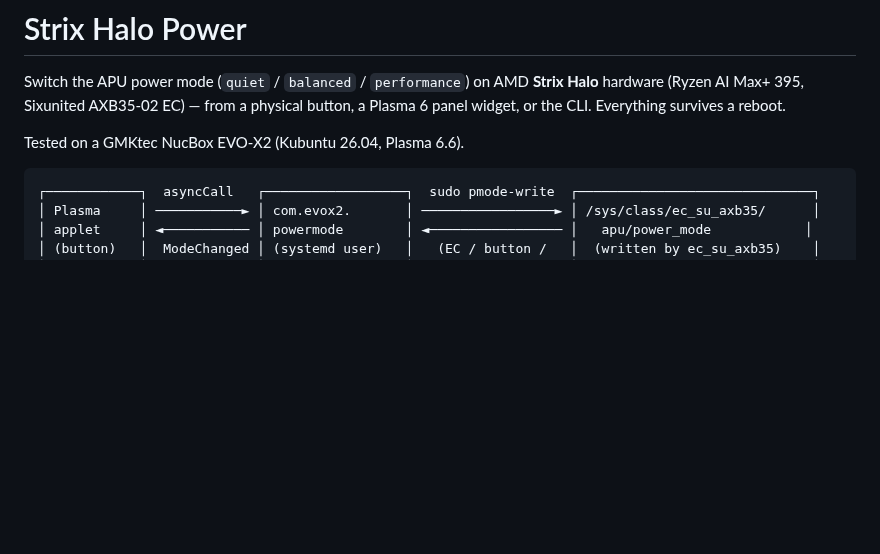
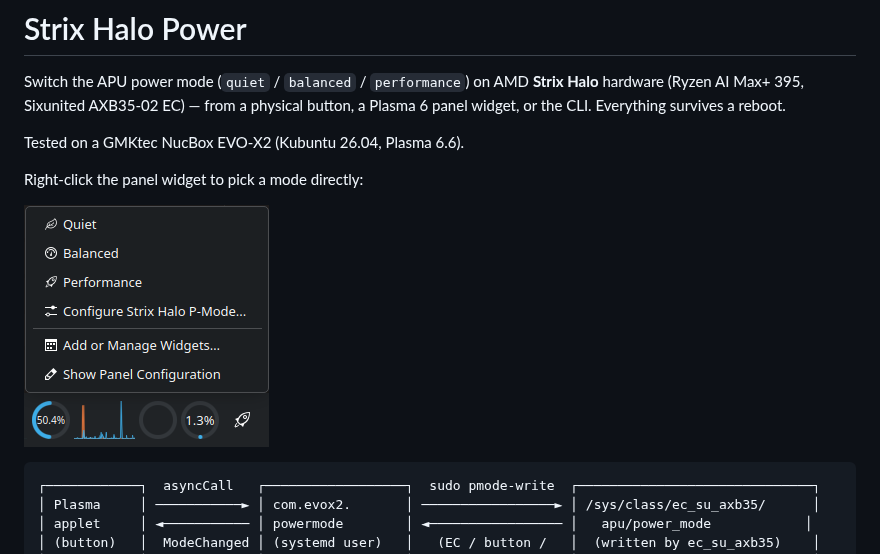
Before and after one commit to DAE51D/strix-halo-power, a Markdown page: README.md, the part around the change. Drawn GitHub-style; pictures changed too: docs/widget-menu.png (added); blank space fills up the shorter version.

````diff
--- a/README.md
+++ b/README.md
@@ -6,6 +6,10 @@ physical button, a Plasma 6 panel widget, or the CLI. Everything survives a
 reboot.
 
 Tested on a GMKtec NucBox EVO-X2 (Kubuntu 26.04, Plasma 6.6).
+
+Right-click the panel widget to pick a mode directly:
+
+![Strix Halo Power Mode widget menu](docs/widget-menu.png)
 
 ```
 ┌────────────┐  asyncCall   ┌──────────────────┐  sudo pmode-write  ┌──────────────────────────────┐
````
Also changed, not shown: 1 other file.
